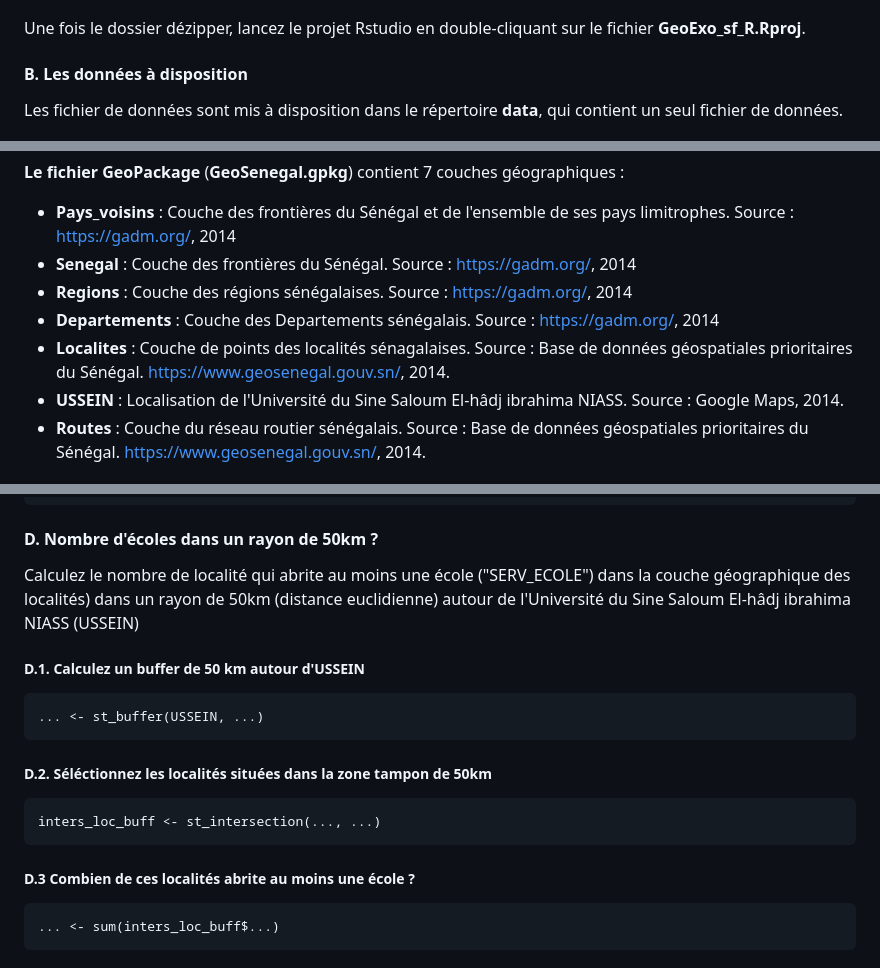
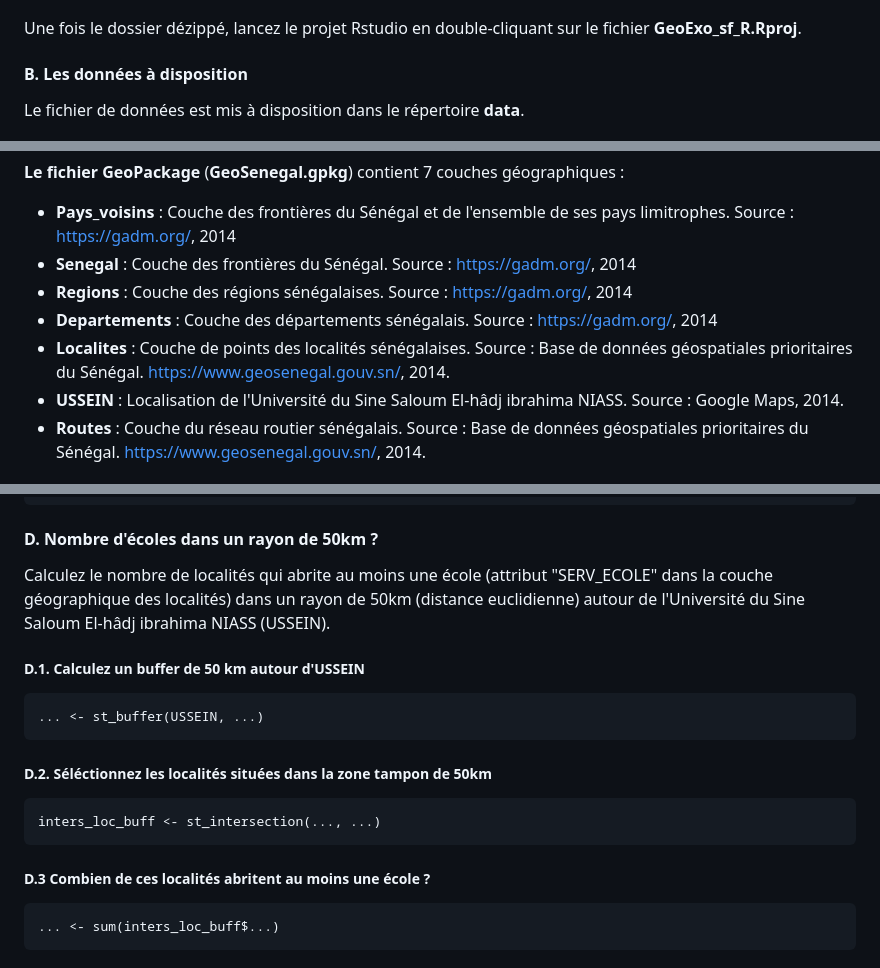
Before and after one commit to RCura/GeoExo_sf_R, a Markdown page: README.md, 3 parts joined by grey strips. Drawn GitHub-style.

```diff
--- a/README.md
+++ b/README.md
@@ -16,14 +16,13 @@ Téléchargez le dépot zipper ("*Download ZIP*") **GeoExo_sf_R** sur votre mach
 
 ![](img/download.png)
 
-Une fois le dossier dézipper, lancez le projet Rstudio en double-cliquant sur le fichier **GeoExo_sf_R.Rproj**.
+Une fois le dossier dézippé, lancez le projet Rstudio en double-cliquant sur le fichier **GeoExo_sf_R.Rproj**.
 
 </br>
 
 #### **B. Les données à disposition**
 
-
-Les fichier de données sont mis à disposition dans le répertoire **data**, qui contient un seul fichier de données.
+Le fichier de données est mis à disposition dans le répertoire **data**.
 
 ![](img/data.png)
 
@@ -33,8 +32,8 @@ Les fichier de données sont mis à disposition dans le répertoire **data**, qu
 - **Pays_voisins** : Couche des frontières du Sénégal et de l'ensemble de ses pays limitrophes. Source : https://gadm.org/, 2014
 - **Senegal** : Couche des frontières du Sénégal. Source : https://gadm.org/, 2014
 - **Regions** : Couche des régions sénégalaises. Source : https://gadm.org/, 2014
-- **Departements** : Couche des Departements sénégalais. Source : https://gadm.org/, 2014
-- **Localites** : Couche de points des localités sénagalaises. Source : Base de données géospatiales prioritaires du Sénégal. https://www.geosenegal.gouv.sn/, 2014.
+- **Departements** : Couche des départements sénégalais. Source : https://gadm.org/, 2014
+- **Localites** : Couche de points des localités sénégalaises. Source : Base de données géospatiales prioritaires du Sénégal. https://www.geosenegal.gouv.sn/, 2014.
 - **USSEIN** : Localisation de l'Université du Sine Saloum El-hâdj ibrahima NIASS. Source : Google Maps, 2014.
 - **Routes** : Couche du réseau routier sénégalais. Source : Base de données géospatiales prioritaires du Sénégal. https://www.geosenegal.gouv.sn/, 2014.
 
@@ -126,7 +126,7 @@ Pour vous aider, voici les étiquettes des différentes modialités préciser da
 
 #### D. Nombre d'écoles dans un rayon de 50km ?
 
-Calculez le nombre de localité qui abrite au moins une école ("SERV_ECOLE") dans la couche géographique des localités) dans un rayon de 50km (distance euclidienne) autour de l'Université du Sine Saloum El-hâdj ibrahima NIASS (USSEIN)
+Calculez le nombre de localités qui abrite au moins une école (attribut "SERV_ECOLE" dans la couche géographique des localités) dans un rayon de 50km (distance euclidienne) autour de l'Université du Sine Saloum El-hâdj ibrahima NIASS (USSEIN).
 
 </br>
 
@@ -142,7 +142,7 @@ Calculez le nombre de localité qui abrite au moins une école ("SERV_ECOLE") da
 
 </br>
 
-##### D.3 Combien de ces localités abrite au moins une école ?
+##### D.3 Combien de ces localités abritent au moins une école ?
 
     ... <- sum(inters_loc_buff$...)
 
```
Also changed, not shown: other parts of README.md (+6 -5 lines), img/carte_2.png, 3 other files.
